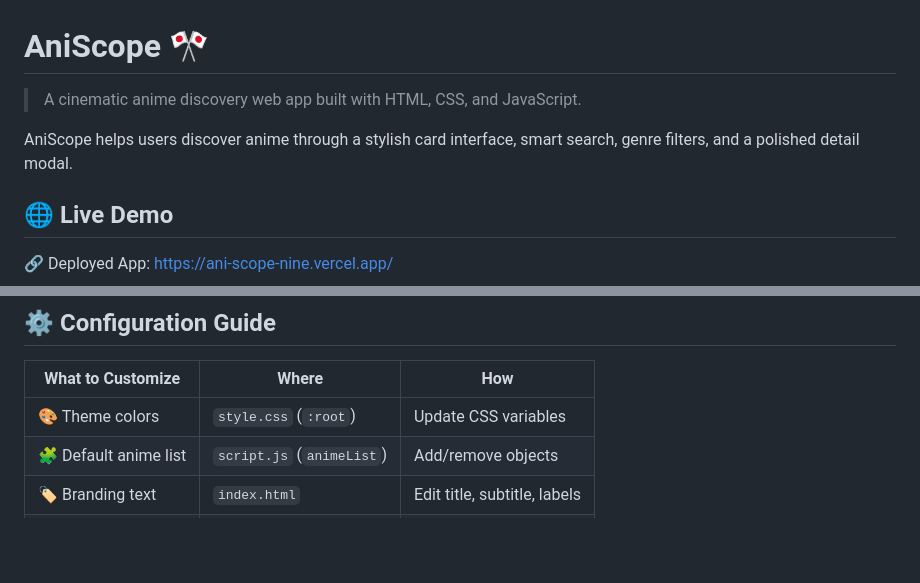
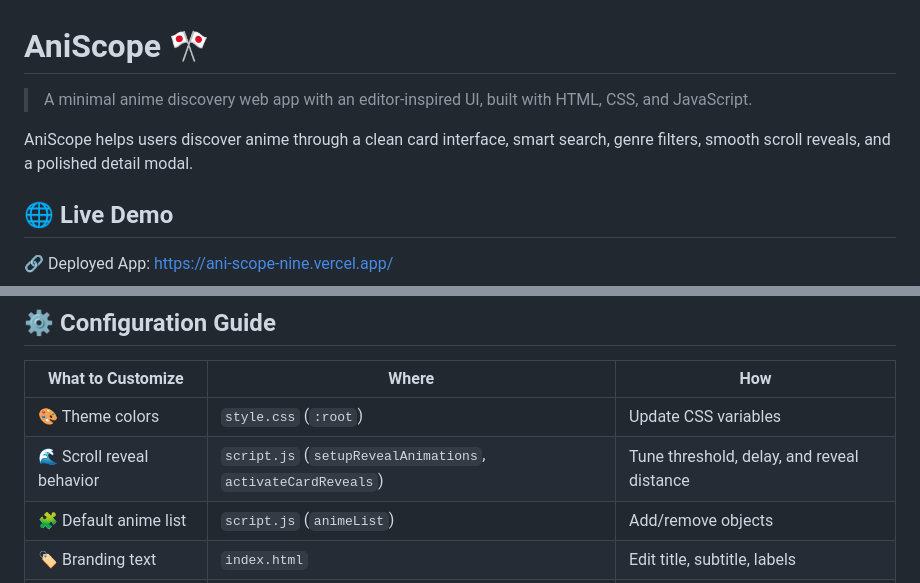
Before and after one commit to Aryan-Barbate/AniScope, a Markdown page: README.md, 2 parts joined by grey strips. Rendered like a GitHub page; blank space fills up the shorter version.

```diff
--- a/README.md
+++ b/README.md
@@ -1,8 +1,8 @@
 # AniScope 🎌
 
-> A cinematic anime discovery web app built with HTML, CSS, and JavaScript.
+> A minimal anime discovery web app with an editor-inspired UI, built with HTML, CSS, and JavaScript.
 
-AniScope helps users discover anime through a stylish card interface, smart search, genre filters, and a polished detail modal.
+AniScope helps users discover anime through a clean card interface, smart search, genre filters, smooth scroll reveals, and a polished detail modal.
 
 ## 🌐 Live Demo
 
@@ -125,6 +127,7 @@ flowchart LR
 | What to Customize | Where | How |
 |---|---|---|
 | 🎨 Theme colors | `style.css` (`:root`) | Update CSS variables |
+| 🌊 Scroll reveal behavior | `script.js` (`setupRevealAnimations`, `activateCardReveals`) | Tune threshold, delay, and reveal distance |
 | 🧩 Default anime list | `script.js` (`animeList`) | Add/remove objects |
 | 🏷️ Branding text | `index.html` | Edit title, subtitle, labels |
 | 🧠 Modal content | `script.js` (`openModal`) | Add extra fields/chips |
```
Also changed, not shown: other parts of README.md (+13 -11 lines), images/detail-modal.png (added), 5 other files.
